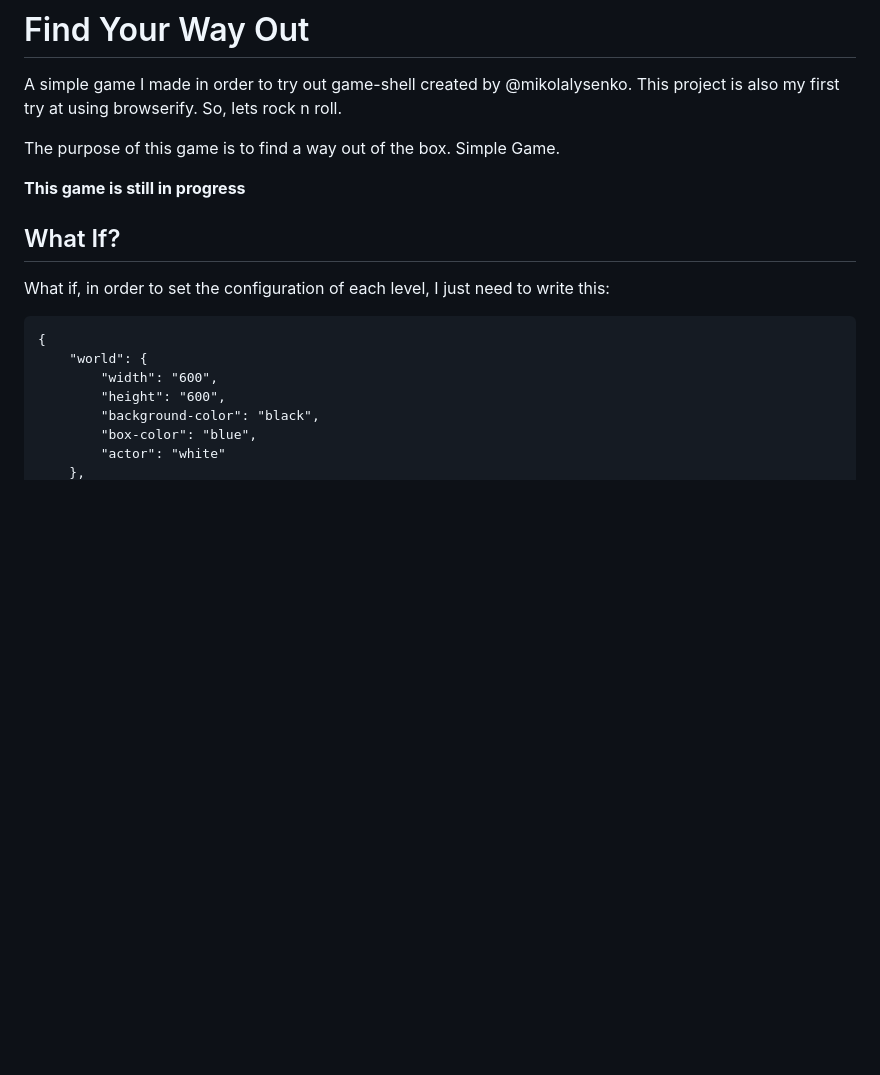
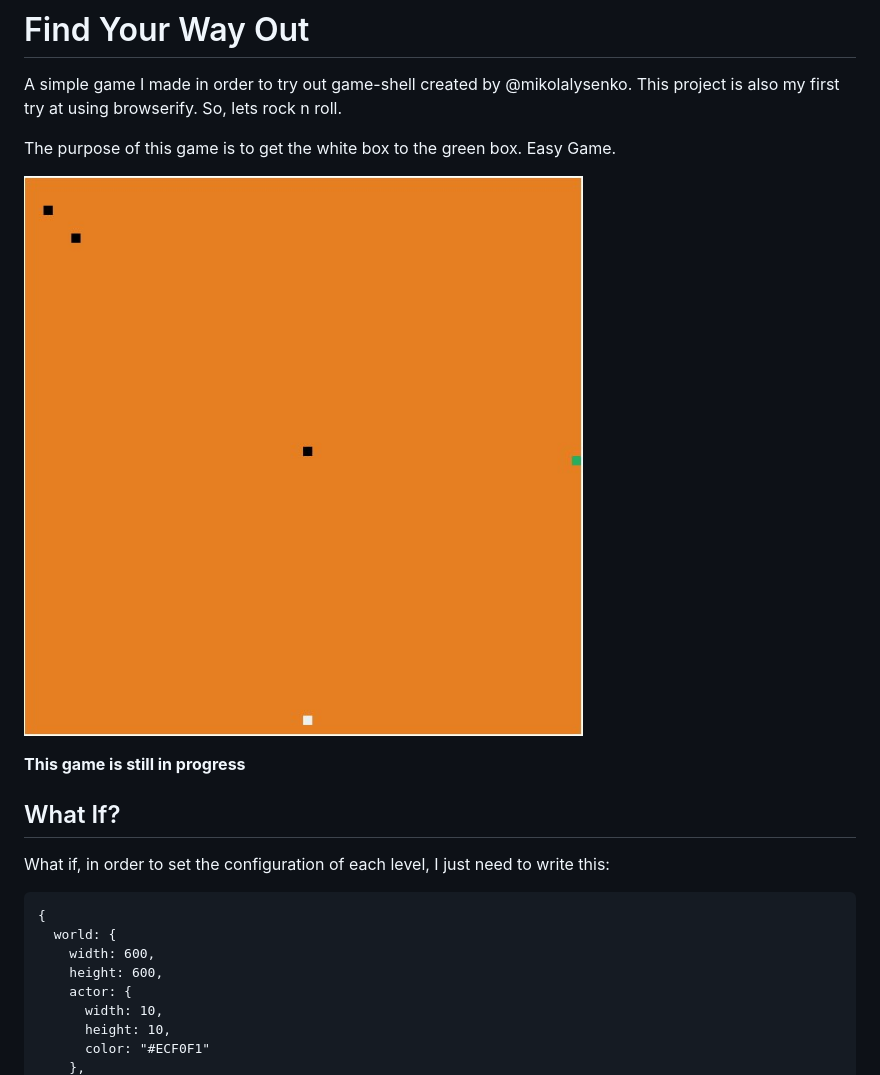
Before and after one commit to keripix/find-your-way-out, a Markdown page: README.md, the part around the change printed below. Rendered like a GitHub page; pictures changed too: pics/level-1.jpeg (added); blank space fills up the shorter version.

```diff
--- a/README.md
+++ b/README.md
@@ -2,7 +2,9 @@
 
 A simple game I made in order to try out game-shell created by @mikolalysenko. This project is also my first try at using browserify. So, lets rock n roll.
 
-The purpose of this game is to find a way out of the box. Simple Game.
+The purpose of this game is to get the white box to the green box. Easy Game.
+
+![](pics/level-1.jpeg)
 
 **This game is still in progress**
 
@@ -11,10 +13,11 @@ The purpose of this game is to find a way out of the box. Simple Game.
 What if, in order to set the configuration of each level, I just need to write this:
 
     {
-        "world": {
-            "width": "600",
-            "height": "600",
-            "background-color": "black",
-            "box-color": "blue",
-            "actor": "white"
+      world: {
+        width: 600,
+        height: 600,
+        actor: {
+          width: 10,
+          height: 10,
+          color: "#ECF0F1"
         },
```
Also changed, not shown: other parts of README.md (+44 -24 lines).
